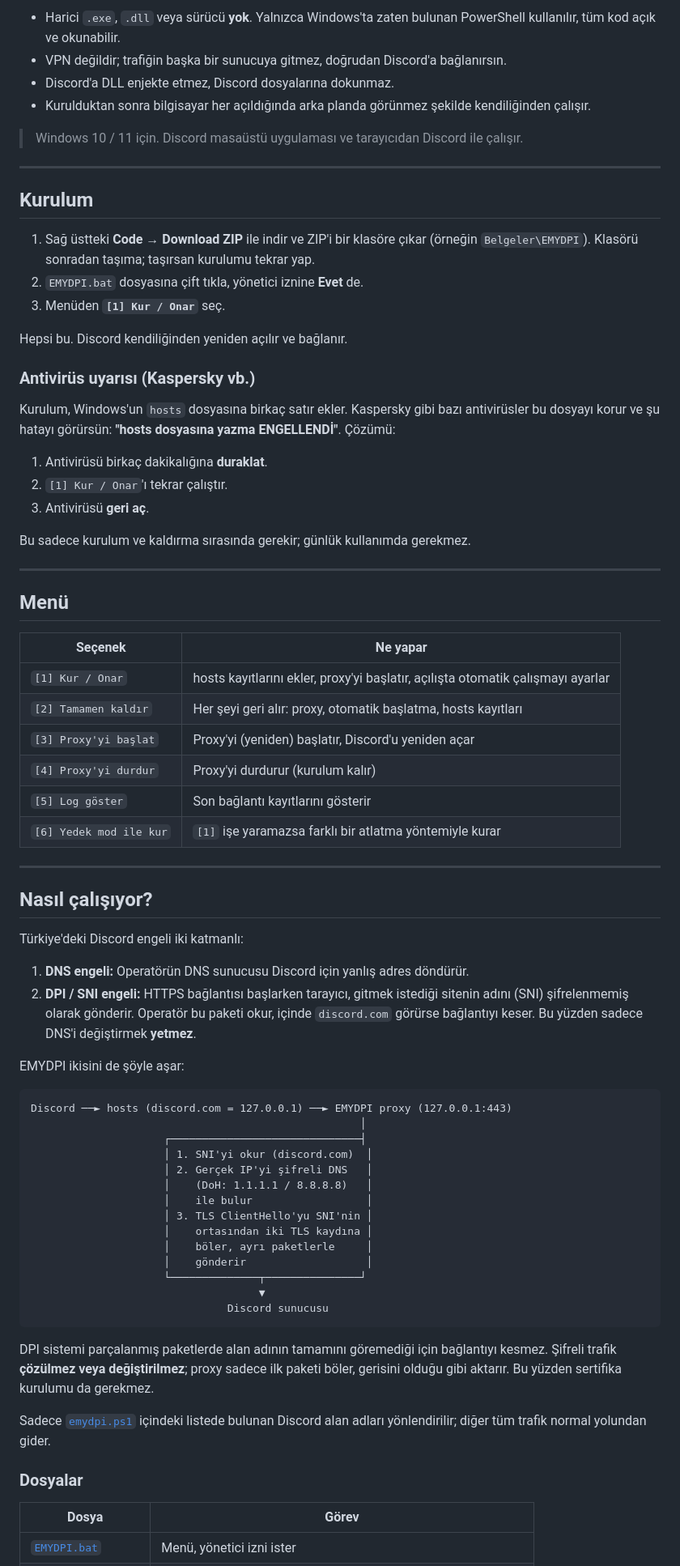
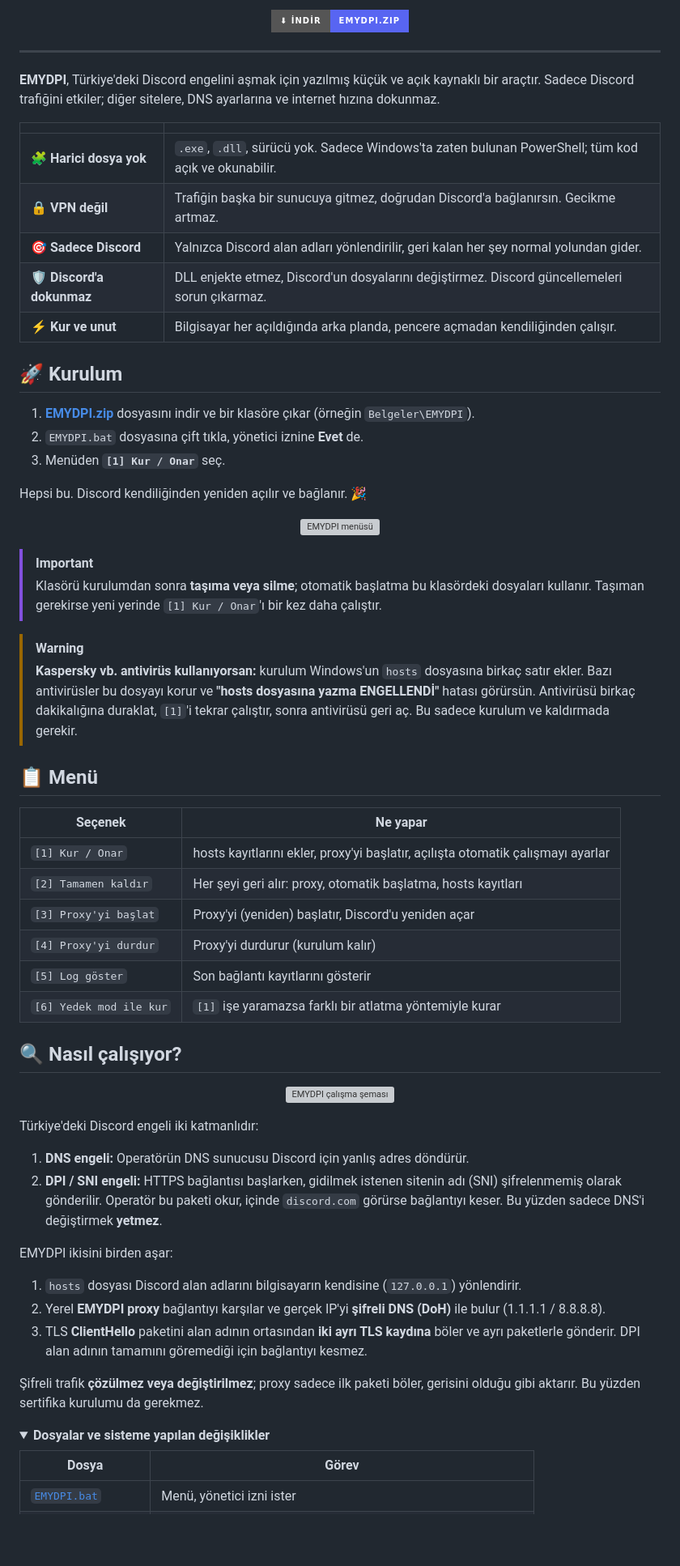
Before and after one commit to yigitislamoglu/EMYDPI, a Markdown page: README.md, the part around one of its changes. Shown at 81% size. GitHub-like rendering; folded sections open; badges without logos; blank space fills up the shorter version; grey boxes are pictures that could not be loaded.

````diff
--- a/README.md
+++ b/README.md
@@ -4,36 +12,46 @@
 
-- Harici `.exe`, `.dll` veya sürücü **yok**. Yalnızca Windows'ta zaten bulunan PowerShell kullanılır, tüm kod açık ve okunabilir.
-- VPN değildir; trafiğin başka bir sunucuya gitmez, doğrudan Discord'a bağlanırsın.
-- Discord'a DLL enjekte etmez, Discord dosyalarına dokunmaz.
-- Kurulduktan sonra bilgisayar her açıldığında arka planda görünmez şekilde kendiliğinden çalışır.
-
-> Windows 10 / 11 için. Discord masaüstü uygulaması ve tarayıcıdan Discord ile çalışır.
+<p align="center">
+  <a href="https://github.com/yigitislamoglu/EMYDPI/releases/latest/download/EMYDPI.zip">
+    <img src="https://img.shields.io/badge/%E2%AC%87%20%C4%B0ND%C4%B0R-EMYDPI.zip-5865F2?style=for-the-badge" alt="İndir" height="42">
+  </a>
+</p>
 
 ---
 
-## Kurulum
+**EMYDPI**, Türkiye'deki Discord engelini aşmak için yazılmış küçük ve açık kaynaklı bir araçtır. Sadece Discord
+trafiğini etkiler; diğer sitelere, DNS ayarlarına ve internet hızına dokunmaz.
 
-1. Sağ üstteki **Code → Download ZIP** ile indir ve ZIP'i bir klasöre çıkar
-   (örneğin `Belgeler\EMYDPI`). Klasörü sonradan taşıma; taşırsan kurulumu tekrar yap.
+| | |
+|---|---|
+| 🧩 **Harici dosya yok** | `.exe`, `.dll`, sürücü yok. Sadece Windows'ta zaten bulunan PowerShell; tüm kod açık ve okunabilir. |
+| 🔒 **VPN değil** | Trafiğin başka bir sunucuya gitmez, doğrudan Discord'a bağlanırsın. Gecikme artmaz. |
+| 🎯 **Sadece Discord** | Yalnızca Discord alan adları yönlendirilir, geri kalan her şey normal yolundan gider. |
+| 🛡️ **Discord'a dokunmaz** | DLL enjekte etmez, Discord'un dosyalarını değiştirmez. Discord güncellemeleri sorun çıkarmaz. |
+| ⚡ **Kur ve unut** | Bilgisayar her açıldığında arka planda, pencere açmadan kendiliğinden çalışır. |
+
+## 🚀 Kurulum
+
+1. **[EMYDPI.zip](https://github.com/yigitislamoglu/EMYDPI/releases/latest/download/EMYDPI.zip)** dosyasını indir
+   ve bir klasöre çıkar (örneğin `Belgeler\EMYDPI`).
 2. `EMYDPI.bat` dosyasına çift tıkla, yönetici iznine **Evet** de.
 3. Menüden **`[1] Kur / Onar`** seç.
 
-Hepsi bu. Discord kendiliğinden yeniden açılır ve bağlanır.
+Hepsi bu. Discord kendiliğinden yeniden açılır ve bağlanır. 🎉
 
-### Antivirüs uyarısı (Kaspersky vb.)
+<p align="center">
+  <img src="assets/menu.svg" alt="EMYDPI menüsü" width="640">
+</p>
 
-Kurulum, Windows'un `hosts` dosyasına birkaç satır ekler. Kaspersky gibi bazı antivirüsler bu dosyayı korur ve
-şu hatayı görürsün: **"hosts dosyasına yazma ENGELLENDİ"**. Çözümü:
+> [!IMPORTANT]
+> Klasörü kurulumdan sonra **taşıma veya silme**; otomatik başlatma bu klasördeki dosyaları kullanır.
+> Taşıman gerekirse yeni yerinde `[1] Kur / Onar`'ı bir kez daha çalıştır.
 
-1. Antivirüsü birkaç dakikalığına **duraklat**.
-2. `[1] Kur / Onar`'ı tekrar çalıştır.
-3. Antivirüsü **geri aç**.
+> [!WARNING]
+> **Kaspersky vb. antivirüs kullanıyorsan:** kurulum Windows'un `hosts` dosyasına birkaç satır ekler. Bazı
+> antivirüsler bu dosyayı korur ve **"hosts dosyasına yazma ENGELLENDİ"** hatası görürsün. Antivirüsü birkaç
+> dakikalığına duraklat, `[1]`'i tekrar çalıştır, sonra antivirüsü geri aç. Bu sadece kurulum ve kaldırmada gerekir.
 
-Bu sadece kurulum ve kaldırma sırasında gerekir; günlük kullanımda gerekmez.
-
----
-
-## Menü
+## 📋 Menü
 
 | Seçenek | Ne yapar |
 |---|---|
@@ -44,44 +62,31 @@ Bu sadece kurulum ve kaldırma sırasında gerekir; günlük kullanımda gerekme
 | `[5] Log göster` | Son bağlantı kayıtlarını gösterir |
 | `[6] Yedek mod ile kur` | `[1]` işe yaramazsa farklı bir atlatma yöntemiyle kurar |
 
----
+## 🔍 Nasıl çalışıyor?
 
-## Nasıl çalışıyor?
+<p align="center">
+  <img src="assets/flow.svg" alt="EMYDPI çalışma şeması" width="100%">
+</p>
 
-Türkiye'deki Discord engeli iki katmanlı:
+Türkiye'deki Discord engeli iki katmanlıdır:
 
 1. **DNS engeli:** Operatörün DNS sunucusu Discord için yanlış adres döndürür.
-2. **DPI / SNI engeli:** HTTPS bağlantısı başlarken tarayıcı, gitmek istediği sitenin adını (SNI) şifrelenmemiş olarak
-   gönderir. Operatör bu paketi okur, içinde `discord.com` görürse bağlantıyı keser. Bu yüzden sadece DNS'i
+2. **DPI / SNI engeli:** HTTPS bağlantısı başlarken, gidilmek istenen sitenin adı (SNI) şifrelenmemiş olarak
+   gönderilir. Operatör bu paketi okur, içinde `discord.com` görürse bağlantıyı keser. Bu yüzden sadece DNS'i
    değiştirmek **yetmez**.
 
-EMYDPI ikisini de şöyle aşar:
+EMYDPI ikisini birden aşar:
 
-```
-Discord ──► hosts (discord.com = 127.0.0.1) ──► EMYDPI proxy (127.0.0.1:443)
-                                                    │
-                     ┌──────────────────────────────┤
-                     │ 1. SNI'yi okur (discord.com)  │
-                     │ 2. Gerçek IP'yi şifreli DNS   │
-                     │    (DoH: 1.1.1.1 / 8.8.8.8)   │
-                     │    ile bulur                  │
-                     │ 3. TLS ClientHello'yu SNI'nin │
-                     │    ortasından iki TLS kaydına │
-                     │    böler, ayrı paketlerle     │
-                     │    gönderir                   │
-                     └──────────────┬───────────────┘
-                                    ▼
-                               Discord sunucusu
-```
+1. `hosts` dosyası Discord alan adlarını bilgisayarın kendisine (`127.0.0.1`) yönlendirir.
+2. Yerel **EMYDPI proxy** bağlantıyı karşılar ve gerçek IP'yi **şifreli DNS (DoH)** ile bulur (1.1.1.1 / 8.8.8.8).
+3. TLS **ClientHello** paketini alan adının ortasından **iki ayrı TLS kaydına** böler ve ayrı paketlerle gönderir.
+   DPI alan adının tamamını göremediği için bağlantıyı kesmez.
 
-DPI sistemi parçalanmış paketlerde alan adının tamamını göremediği için bağlantıyı kesmez. Şifreli trafik
-**çözülmez veya değiştirilmez**; proxy sadece ilk paketi böler, gerisini olduğu gibi aktarır. Bu yüzden sertifika
-kurulumu da gerekmez.
+Şifreli trafik **çözülmez veya değiştirilmez**; proxy sadece ilk paketi böler, gerisini olduğu gibi aktarır.
+Bu yüzden sertifika kurulumu da gerekmez.
 
-Sadece [`emydpi.ps1`](emydpi.ps1) içindeki listede bulunan Discord alan adları yönlendirilir; diğer tüm trafik
-normal yolundan gider.
-
-### Dosyalar
+<details>
+<summary><b>Dosyalar ve sisteme yapılan değişiklikler</b></summary>
 
 | Dosya | Görev |
 |---|---|
````
Also changed, not shown: other parts of README.md (+68 -24 lines), CHANGELOG.md (added, +16 -0 lines), assets/social-preview.png (added), 6 other files.
